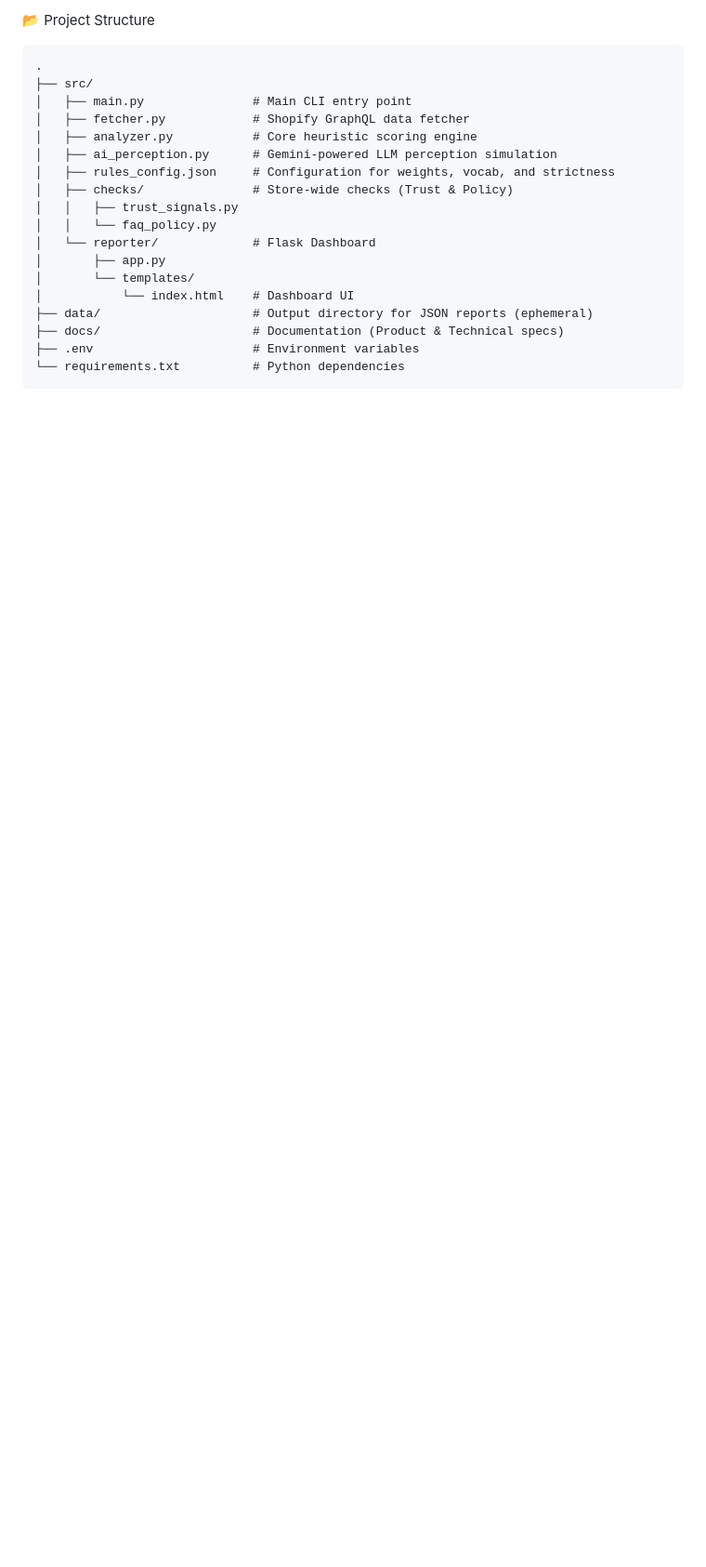
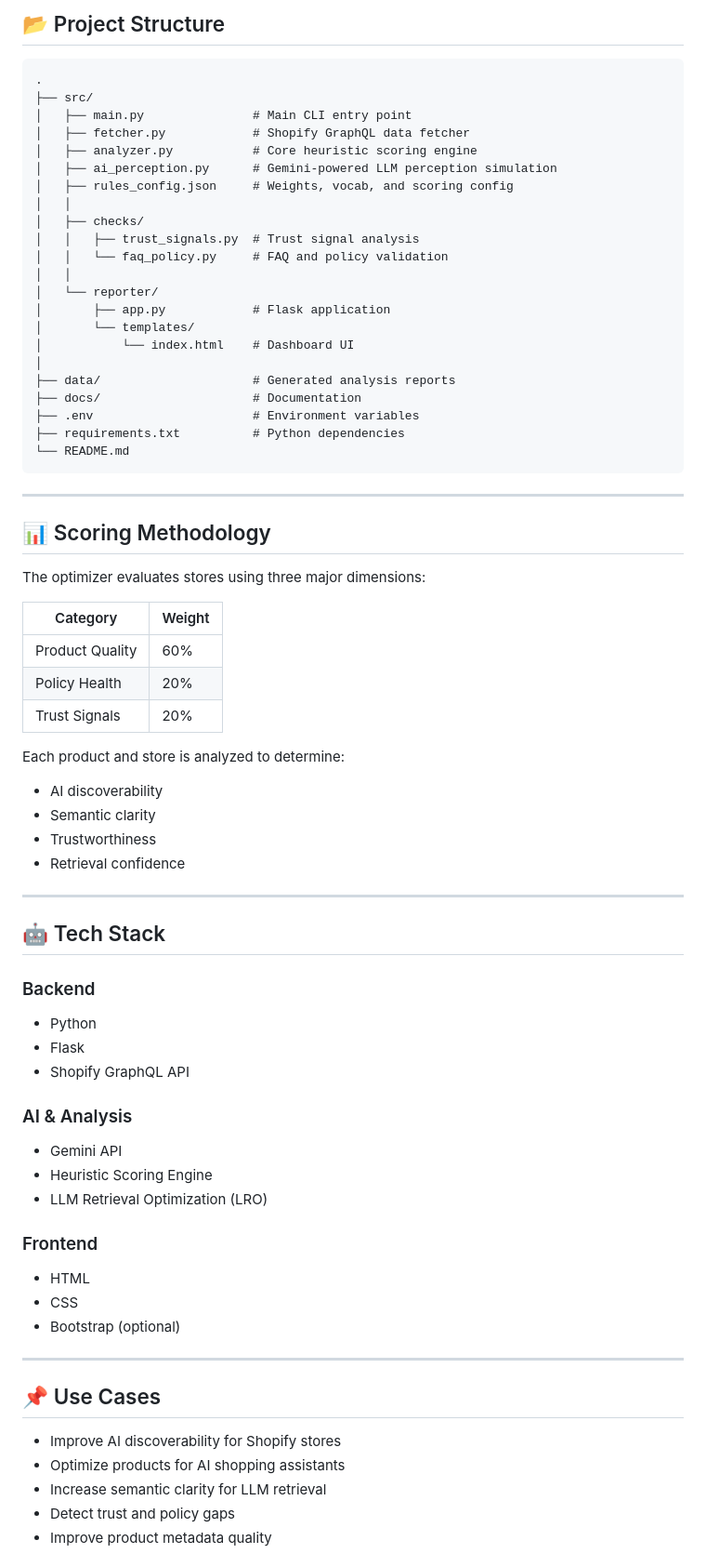
Before and after one commit to suraj-0628/kasparro-agentic-commerce-optimizer, a Markdown page: README.md, the part around one of its changes. Shown at 93% size. GitHub-like rendering; blank space fills up the shorter version.

````diff
--- a/README.md
+++ b/README.md
@@ -56,22 +163,76 @@ Then open your browser and navigate to: http://127.0.0.1:5000
 ---
-📂 Project Structure
-```
+
+## 📂 Project Structure
+
+```text
 .
 ├── src/
 │   ├── main.py               # Main CLI entry point
 │   ├── fetcher.py            # Shopify GraphQL data fetcher
 │   ├── analyzer.py           # Core heuristic scoring engine
 │   ├── ai_perception.py      # Gemini-powered LLM perception simulation
-│   ├── rules_config.json     # Configuration for weights, vocab, and strictness
-│   ├── checks/               # Store-wide checks (Trust & Policy)
-│   │   ├── trust_signals.py
-│   │   └── faq_policy.py
-│   └── reporter/             # Flask Dashboard
-│       ├── app.py
+│   ├── rules_config.json     # Weights, vocab, and scoring config
+│   │
+│   ├── checks/
+│   │   ├── trust_signals.py  # Trust signal analysis
+│   │   └── faq_policy.py     # FAQ and policy validation
+│   │
+│   └── reporter/
+│       ├── app.py            # Flask application
 │       └── templates/
 │           └── index.html    # Dashboard UI
-├── data/                     # Output directory for JSON reports (ephemeral)
-├── docs/                     # Documentation (Product & Technical specs)
+│
+├── data/                     # Generated analysis reports
+├── docs/                     # Documentation
 ├── .env                      # Environment variables
-└── requirements.txt          # Python dependencies
+├── requirements.txt          # Python dependencies
+└── README.md
 ```
+
+---
+
+## 📊 Scoring Methodology
+
+The optimizer evaluates stores using three major dimensions:
+
+| Category | Weight |
+|----------|--------|
+| Product Quality | 60% |
+| Policy Health | 20% |
+| Trust Signals | 20% |
+
+Each product and store is analyzed to determine:
+- AI discoverability
+- Semantic clarity
+- Trustworthiness
+- Retrieval confidence
+
+---
+
+## 🤖 Tech Stack
+
+### Backend
+- Python
+- Flask
+- Shopify GraphQL API
+
+### AI & Analysis
+- Gemini API
+- Heuristic Scoring Engine
+- LLM Retrieval Optimization (LRO)
+
+### Frontend
+- HTML
+- CSS
+- Bootstrap (optional)
+
+---
+
+## 📌 Use Cases
+
+- Improve AI discoverability for Shopify stores
+- Optimize products for AI shopping assistants
+- Increase semantic clarity for LLM retrieval
+- Detect trust and policy gaps
+- Improve product metadata quality
+
````
Also changed, not shown: other parts of README.md (+165 -33 lines).
